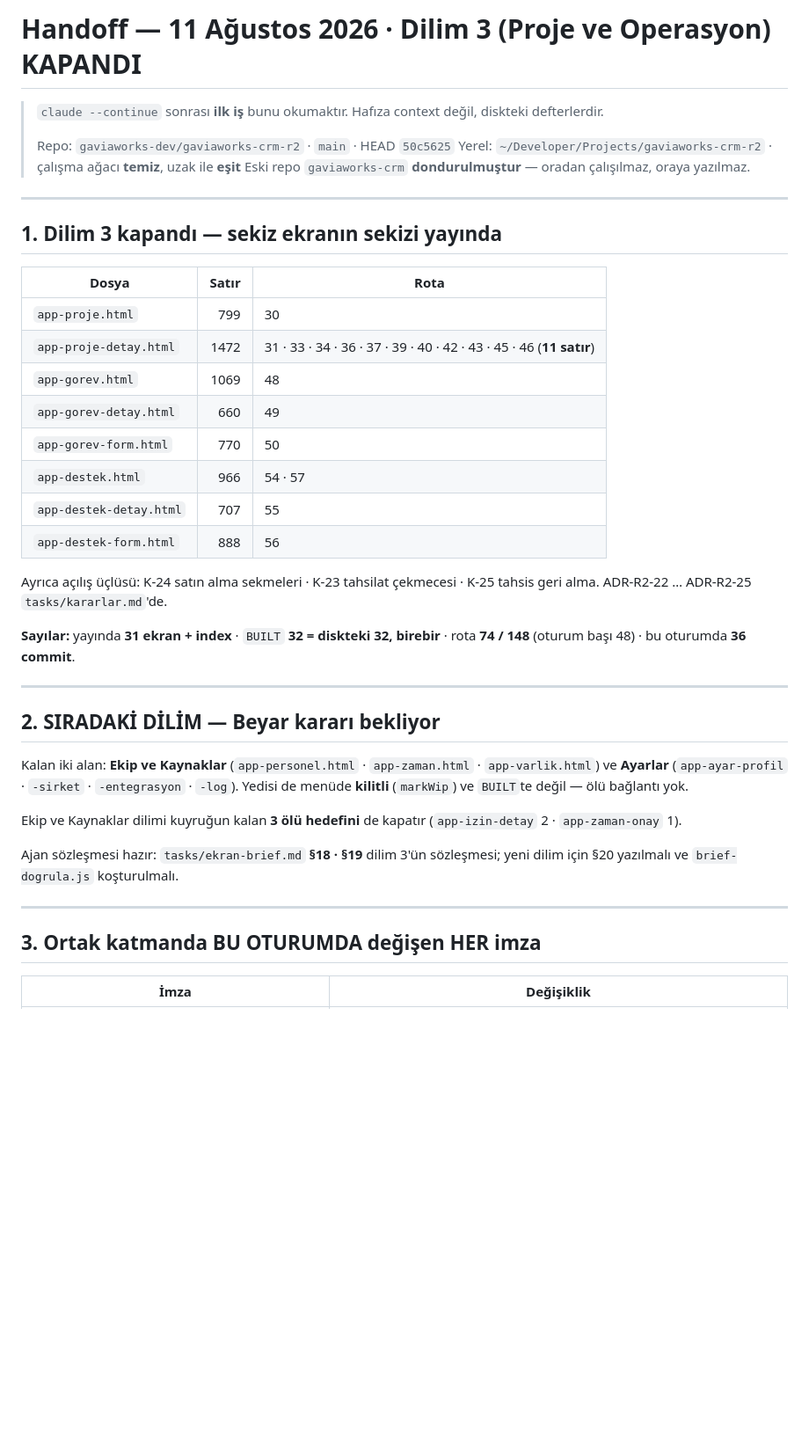
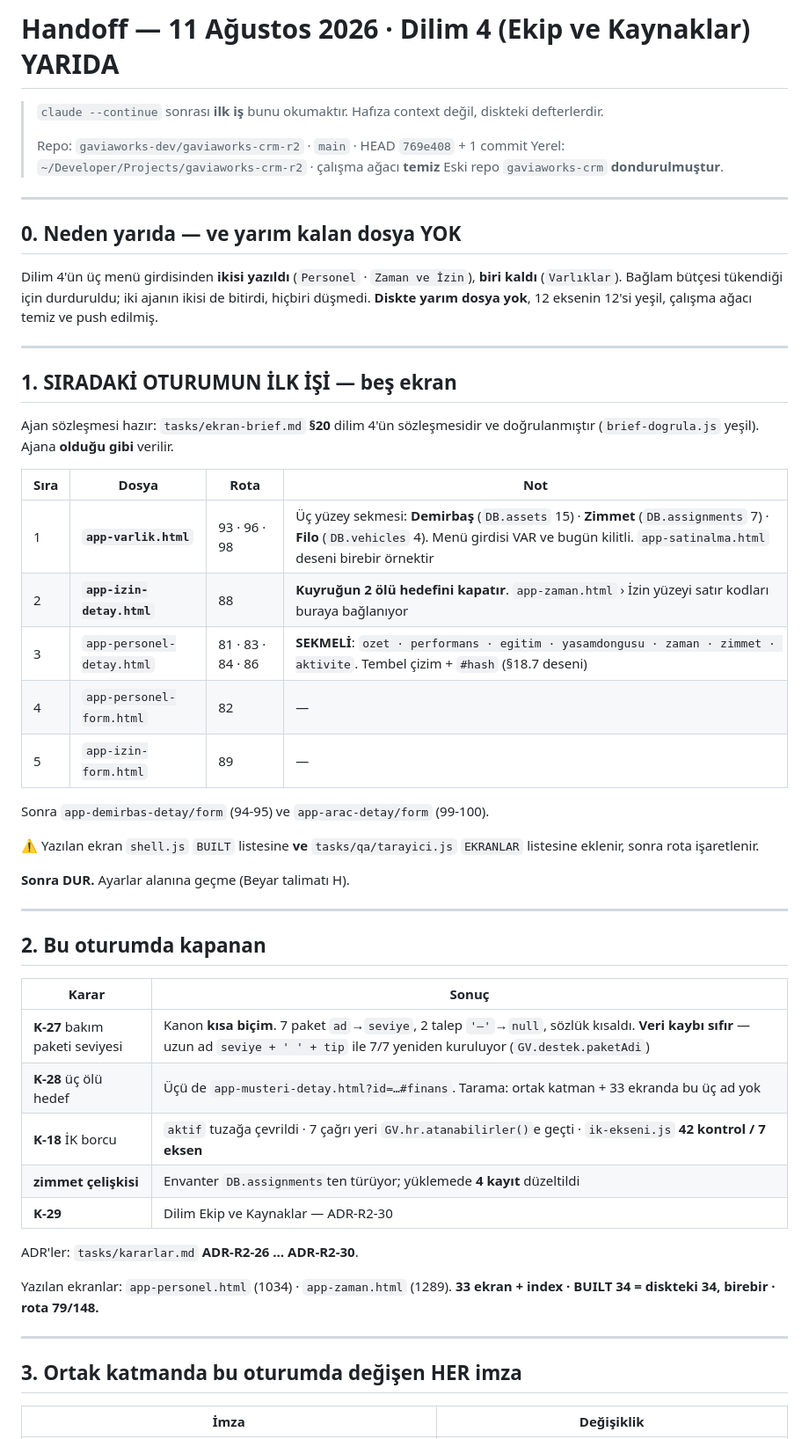
Before and after one commit to gaviaworks-dev/gaviaworks-crm-r2, a Markdown page: tasks/handoff.md, the part around one of its changes. Shown at 88% size. Rendered like a GitHub page; blank space fills up the shorter version.

```diff
--- a/tasks/handoff.md
+++ b/tasks/handoff.md
@@ -1,50 +1,62 @@
-# Handoff — 11 Ağustos 2026 · Dilim 3 (Proje ve Operasyon) **KAPANDI**
+# Handoff — 11 Ağustos 2026 · Dilim 4 (Ekip ve Kaynaklar) **YARIDA**
 
 > `claude --continue` sonrası **ilk iş** bunu okumaktır. Hafıza context değil, diskteki defterlerdir.
 >
-> Repo: `gaviaworks-dev/gaviaworks-crm-r2` · `main` · HEAD `50c5625`
-> Yerel: `~/Developer/Projects/gaviaworks-crm-r2` · çalışma ağacı **temiz**, uzak ile **eşit**
-> Eski repo `gaviaworks-crm` **dondurulmuştur** — oradan çalışılmaz, oraya yazılmaz.
+> Repo: `gaviaworks-dev/gaviaworks-crm-r2` · `main` · HEAD `769e408` + 1 commit
+> Yerel: `~/Developer/Projects/gaviaworks-crm-r2` · çalışma ağacı **temiz**
+> Eski repo `gaviaworks-crm` **dondurulmuştur**.
 
 ---
 
-## 1. Dilim 3 kapandı — sekiz ekranın sekizi yayında
+## 0. Neden yarıda — ve yarım kalan dosya YOK
 
-| Dosya | Satır | Rota |
-|---|--:|---|
-| `app-proje.html` | 799 | 30 |
-| `app-proje-detay.html` | 1472 | 31 · 33 · 34 · 36 · 37 · 39 · 40 · 42 · 43 · 45 · 46 (**11 satır**) |
-| `app-gorev.html` | 1069 | 48 |
-| `app-gorev-detay.html` | 660 | 49 |
-| `app-gorev-form.html` | 770 | 50 |
-| `app-destek.html` | 966 | 54 · 57 |
-| `app-destek-detay.html` | 707 | 55 |
-| `app-destek-form.html` | 888 | 56 |
-
-Ayrıca açılış üçlüsü: K-24 satın alma sekmeleri · K-23 tahsilat çekmecesi ·
-K-25 tahsis geri alma. ADR-R2-22 … ADR-R2-25 `tasks/kararlar.md`'de.
-
-**Sayılar:** yayında **31 ekran + index** · `BUILT` **32 = diskteki 32, birebir** ·
-rota **74 / 148** (oturum başı 48) · bu oturumda **36 commit**.
+Dilim 4'ün üç menü girdisinden **ikisi yazıldı** (`Personel` · `Zaman ve İzin`),
+**biri kaldı** (`Varlıklar`). Bağlam bütçesi tükendiği için durduruldu; iki
+ajanın ikisi de bitirdi, hiçbiri düşmedi. **Diskte yarım dosya yok**, 12
+eksenin 12'si yeşil, çalışma ağacı temiz ve push edilmiş.
 
 ---
 
-## 2. SIRADAKİ DİLİM — Beyar kararı bekliyor
+## 1. SIRADAKİ OTURUMUN İLK İŞİ — beş ekran
 
-Kalan iki alan: **Ekip ve Kaynaklar** (`app-personel.html` · `app-zaman.html` ·
-`app-varlik.html`) ve **Ayarlar** (`app-ayar-profil` · `-sirket` ·
-`-entegrasyon` · `-log`). Yedisi de menüde **kilitli** (`markWip`) ve
-`BUILT`te değil — ölü bağlantı yok.
+Ajan sözleşmesi hazır: `tasks/ekran-brief.md` **§20** dilim 4'ün sözleşmesidir
+ve doğrulanmıştır (`brief-dogrula.js` yeşil). Ajana **olduğu gibi** verilir.
 
-Ekip ve Kaynaklar dilimi kuyruğun kalan **3 ölü hedefini** de kapatır
-(`app-izin-detay` 2 · `app-zaman-onay` 1).
+| Sıra | Dosya | Rota | Not |
+|---|---|---|---|
+| 1 | **`app-varlik.html`** | 93 · 96 · 98 | Üç yüzey sekmesi: **Demirbaş** (`DB.assets` 15) · **Zimmet** (`DB.assignments` 7) · **Filo** (`DB.vehicles` 4). Menü girdisi VAR ve bugün kilitli. `app-satinalma.html` deseni birebir örnektir |
+| 2 | **`app-izin-detay.html`** | 88 | **Kuyruğun 2 ölü hedefini kapatır**. `app-zaman.html` › İzin yüzeyi satır kodları buraya bağlanıyor |
+| 3 | `app-personel-detay.html` | 81 · 83 · 84 · 86 | **SEKMELİ**: `ozet · performans · egitim · yasamdongusu · zaman · zimmet · aktivite`. Tembel çizim + `#hash` (§18.7 deseni) |
+| 4 | `app-personel-form.html` | 82 | — |
+| 5 | `app-izin-form.html` | 89 | — |
 
-Ajan sözleşmesi hazır: `tasks/ekran-brief.md` **§18 · §19** dilim 3'ün
-sözleşmesi; yeni dilim için §20 yazılmalı ve `brief-dogrula.js` koşturulmalı.
+Sonra `app-demirbas-detay/form` (94-95) ve `app-arac-detay/form` (99-100).
+
+⚠️ Yazılan ekran `shell.js` `BUILT` listesine **ve** `tasks/qa/tarayici.js`
+`EKRANLAR` listesine eklenir, sonra rota işaretlenir.
+
+**Sonra DUR.** Ayarlar alanına geçme (Beyar talimatı H).
 
 ---
 
-## 3. Ortak katmanda BU OTURUMDA değişen HER imza
+## 2. Bu oturumda kapanan
+
+| Karar | Sonuç |
+|---|---|
+| **K-27** bakım paketi seviyesi | Kanon **kısa biçim**. 7 paket `ad`→`seviye`, 2 talep `'—'`→`null`, sözlük kısaldı. **Veri kaybı sıfır** — uzun ad `seviye + ' ' + tip` ile 7/7 yeniden kuruluyor (`GV.destek.paketAdi`) |
+| **K-28** üç ölü hedef | Üçü de `app-musteri-detay.html?id=…#finans`. Tarama: ortak katman + 33 ekranda bu üç ad yok |
+| **K-18** İK borcu | `aktif` tuzağa çevrildi · 7 çağrı yeri `GV.hr.atanabilirler()`e geçti · `ik-ekseni.js` **42 kontrol / 7 eksen** |
+| **zimmet çelişkisi** | Envanter `DB.assignments`ten türüyor; yüklemede **4 kayıt** düzeltildi |
+| **K-29** | Dilim Ekip ve Kaynaklar — ADR-R2-30 |
+
+ADR'ler: `tasks/kararlar.md` **ADR-R2-26 … ADR-R2-30**.
+
+Yazılan ekranlar: `app-personel.html` (1034) · `app-zaman.html` (1289).
+**33 ekran + index · BUILT 34 = diskteki 34, birebir · rota 79/148.**
+
+---
+
+## 3. Ortak katmanda bu oturumda değişen HER imza
 
 | İmza | Değişiklik |
 |---|---|
```
Also changed, not shown: other parts of tasks/handoff.md (+57 -63 lines).
